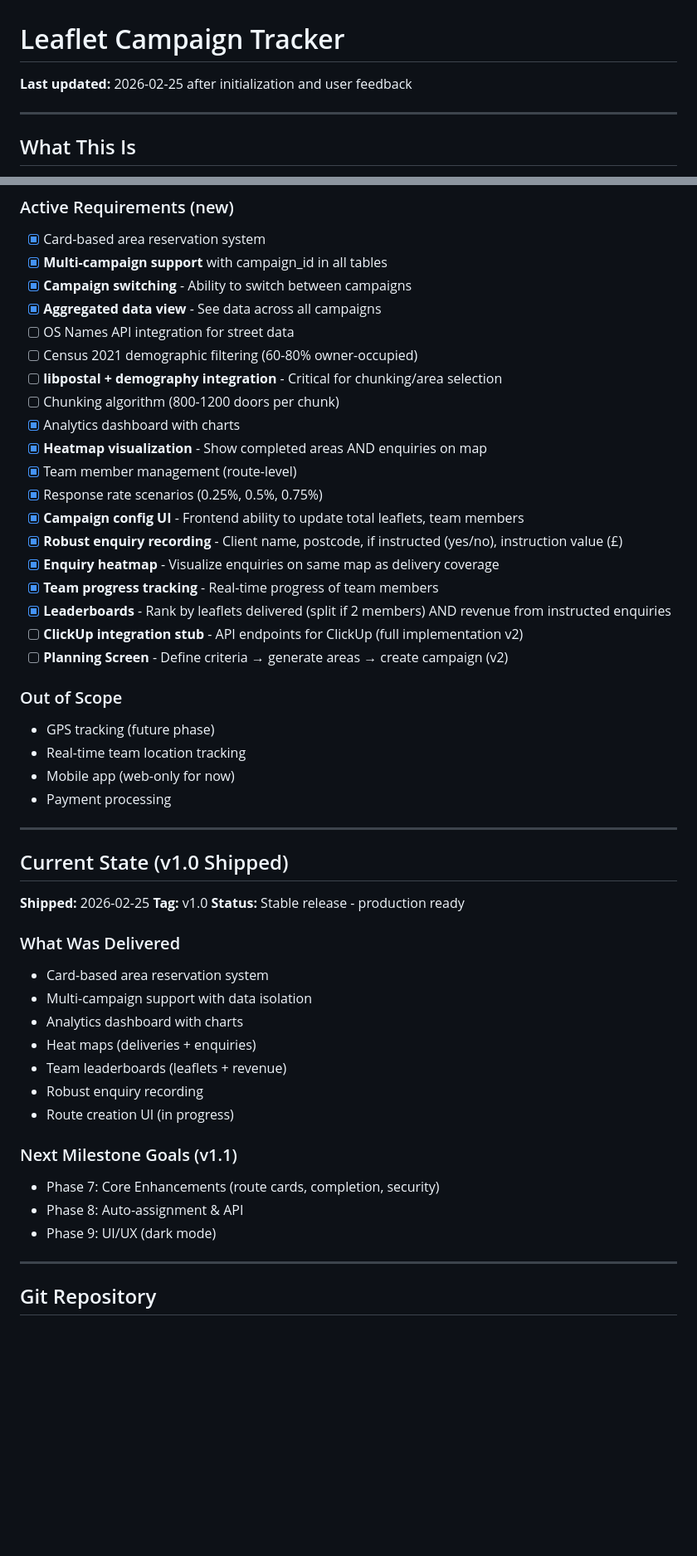
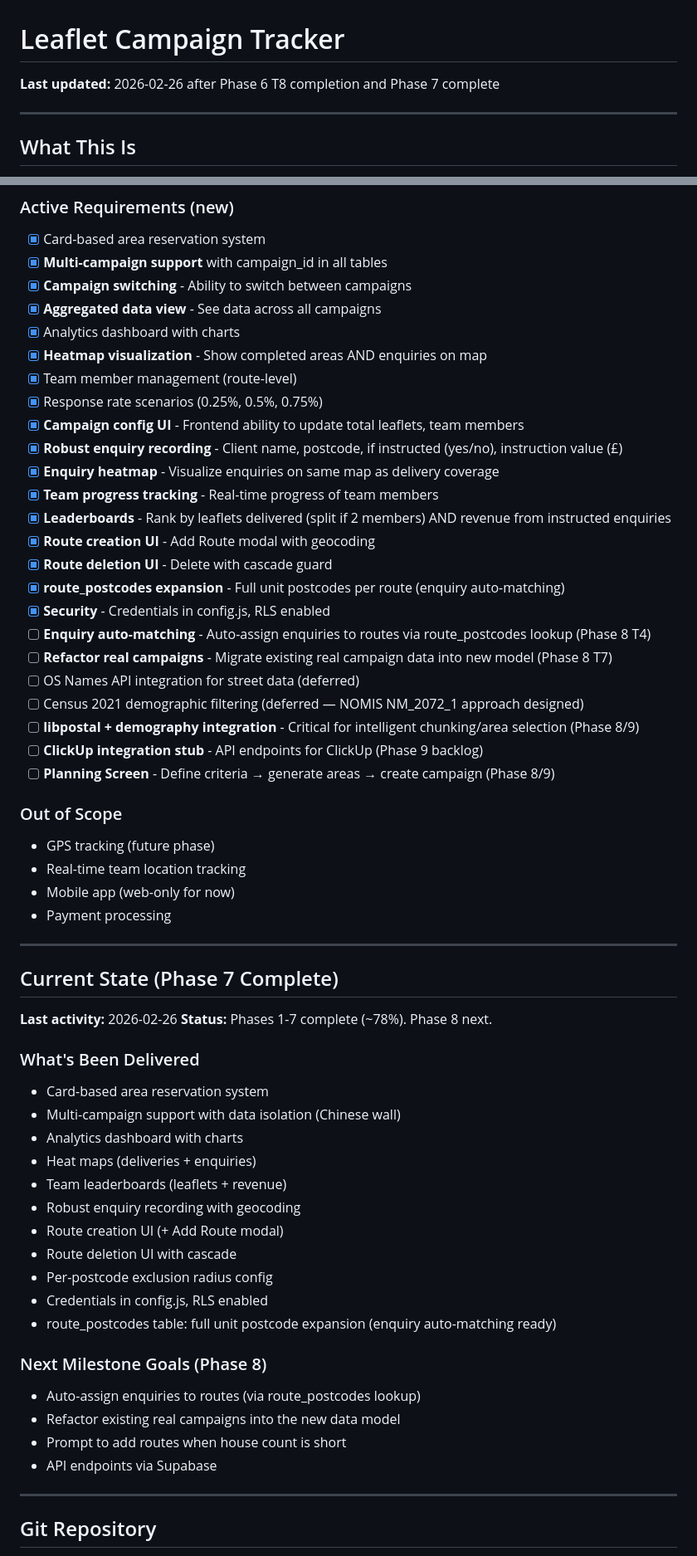
Before and after one commit to richardfarnhill/leaflet-campaign, a Markdown page: .planning/PROJECT.md, 2 parts joined by grey strips. Shown at 83% size. GitHub-like rendering; blank space fills up the shorter version.

```diff
--- a/.planning/PROJECT.md
+++ b/.planning/PROJECT.md
@@ -1,6 +1,6 @@
 # Leaflet Campaign Tracker
 
-**Last updated:** 2026-02-25 after initialization and user feedback
+**Last updated:** 2026-02-26 after Phase 6 T8 completion and Phase 7 complete
 
 ---
 
@@ -152,10 +153,6 @@ This is a brownfield project. Codebase analysis completed:
 - [x] **Multi-campaign support** with campaign_id in all tables
 - [x] **Campaign switching** - Ability to switch between campaigns
 - [x] **Aggregated data view** - See data across all campaigns
-- [ ] OS Names API integration for street data
-- [ ] Census 2021 demographic filtering (60-80% owner-occupied)
-- [ ] **libpostal + demography integration** - Critical for chunking/area selection
-- [ ] Chunking algorithm (800-1200 doors per chunk)
 - [x] Analytics dashboard with charts
 - [x] **Heatmap visualization** - Show completed areas AND enquiries on map
 - [x] Team member management (route-level)
@@ -165,8 +162,17 @@ This is a brownfield project. Codebase analysis completed:
 - [x] **Enquiry heatmap** - Visualize enquiries on same map as delivery coverage
 - [x] **Team progress tracking** - Real-time progress of team members
 - [x] **Leaderboards** - Rank by leaflets delivered (split if 2 members) AND revenue from instructed enquiries
-- [ ] **ClickUp integration stub** - API endpoints for ClickUp (full implementation v2)
-- [ ] **Planning Screen** - Define criteria → generate areas → create campaign (v2)
+- [x] **Route creation UI** - Add Route modal with geocoding
+- [x] **Route deletion UI** - Delete with cascade guard
+- [x] **route_postcodes expansion** - Full unit postcodes per route (enquiry auto-matching)
+- [x] **Security** - Credentials in config.js, RLS enabled
+- [ ] **Enquiry auto-matching** - Auto-assign enquiries to routes via route_postcodes lookup (Phase 8 T4)
+- [ ] **Refactor real campaigns** - Migrate existing real campaign data into new model (Phase 8 T7)
+- [ ] OS Names API integration for street data (deferred)
+- [ ] Census 2021 demographic filtering (deferred — NOMIS NM_2072_1 approach designed)
+- [ ] **libpostal + demography integration** - Critical for intelligent chunking/area selection (Phase 8/9)
+- [ ] **ClickUp integration stub** - API endpoints for ClickUp (Phase 9 backlog)
+- [ ] **Planning Screen** - Define criteria → generate areas → create campaign (Phase 8/9)
 
 ### Out of Scope
 
@@ -177,25 +183,29 @@ This is a brownfield project. Codebase analysis completed:
 
 ---
 
-## Current State (v1.0 Shipped)
+## Current State (Phase 7 Complete)
 
-**Shipped:** 2026-02-25
-**Tag:** v1.0
-**Status:** Stable release - production ready
+**Last activity:** 2026-02-26
+**Status:** Phases 1-7 complete (~78%). Phase 8 next.
 
-### What Was Delivered
+### What's Been Delivered
 - Card-based area reservation system
-- Multi-campaign support with data isolation
+- Multi-campaign support with data isolation (Chinese wall)
 - Analytics dashboard with charts
 - Heat maps (deliveries + enquiries)
 - Team leaderboards (leaflets + revenue)
-- Robust enquiry recording
-- Route creation UI (in progress)
+- Robust enquiry recording with geocoding
+- Route creation UI (+ Add Route modal)
+- Route deletion UI with cascade
+- Per-postcode exclusion radius config
+- Credentials in config.js, RLS enabled
+- route_postcodes table: full unit postcode expansion (enquiry auto-matching ready)
 
-### Next Milestone Goals (v1.1)
-- Phase 7: Core Enhancements (route cards, completion, security)
-- Phase 8: Auto-assignment & API
-- Phase 9: UI/UX (dark mode)
+### Next Milestone Goals (Phase 8)
+- Auto-assign enquiries to routes (via route_postcodes lookup)
+- Refactor existing real campaigns into the new data model
+- Prompt to add routes when house count is short
+- API endpoints via Supabase
 
 ---
 
```
Also changed, not shown: other parts of .planning/PROJECT.md (+6 -5 lines), .planning/REQUIREMENTS.md (+19 -4 lines), .planning/STATE.md (+4 -3 lines).
